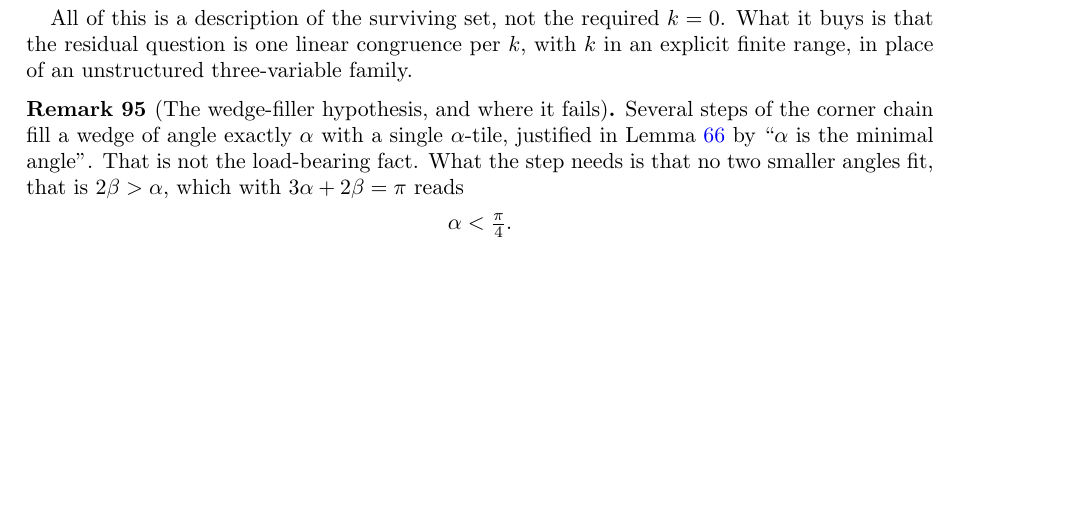
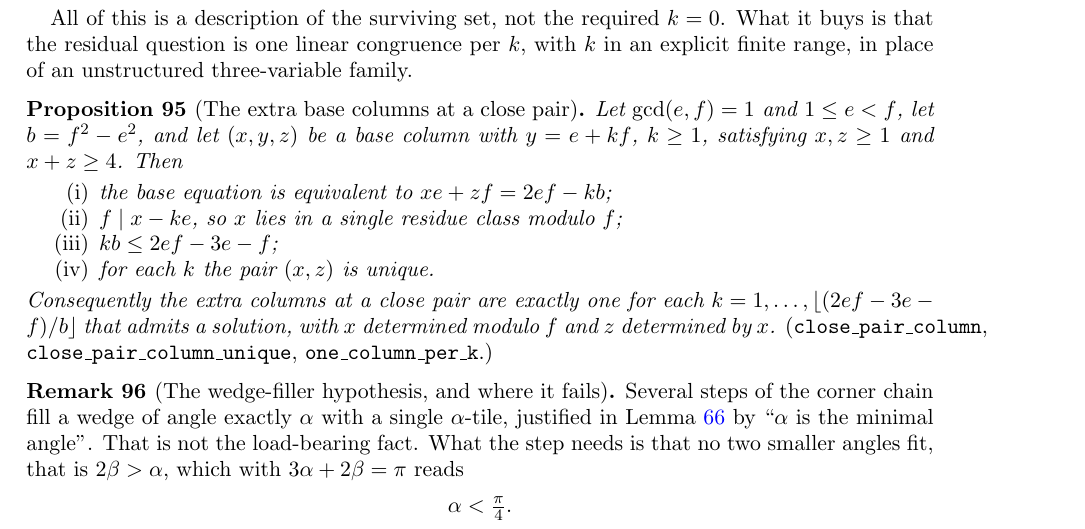
Before and after one commit to ElVec1o/erdos_634_proof, a LaTeX paper (paper/erdos-634-companion.tex): part of page 33 of 40, cut so that both start at the same text, the shorter picture padded with empty space. Compiled offline with pdfLaTeX.

Commit message:
Consolidate the close-pair column results into one proposition
The arc produced five separate verified lemmas. They are now assembled into a
single citable statement, prop:closepaircolumns in the companion and
close_pair_column with close_pair_column_unique in Lean.

Let gcd(e,f) = 1, 1 <= e < f, b = f^2 - e^2, and let (x,y,z) be a base column
with y = e + kf, k >= 1, satisfying x, z >= 1 and x + z >= 4. Then the base
equation is equivalent to xe + zf = 2ef - kb; f divides x - ke, so x lies in one
residue class modulo f; kb <= 2ef - 3e - f; and for each k the pair (x,z) is
unique. The extra columns at a close pair are therefore one for each admissible
k in 1 .. floor((2ef - 3e - f)/b).

Dependency chain, all verified: base_column_reduction, column_x_congruence,
k_bound_sharp, one_column_per_k, uniqueness.

This describes the surviving set completely. It does not exclude it: k = 0 is
untouched, and the exclusion still requires an interior argument.

Lean: 59/59 modules, 569 theorems, zero sorry. Companion 41 pp.

```diff
--- a/paper/erdos-634-companion.tex
+++ b/paper/erdos-634-companion.tex
@@ -2135,6 +2135,21 @@ residual question is one linear congruence per $k$, with $k$ in an explicit fini
 an unstructured three-variable family.
 \end{remark}
 
+\begin{proposition}[The extra base columns at a close pair]\label{prop:closepaircolumns}
+Let $\gcd(e,f)=1$ and $1\le e<f$, let $b=f^2-e^2$, and let $(x,y,z)$ be a base column with
+$y=e+kf$, $k\ge1$, satisfying $x,z\ge1$ and $x+z\ge4$. Then
+\begin{enumerate}
+\item[\textup{(i)}] the base equation is equivalent to $xe+zf=2ef-kb$;
+\item[\textup{(ii)}] $f\mid x-ke$, so $x$ lies in a single residue class modulo $f$;
+\item[\textup{(iii)}] $kb\le 2ef-3e-f$;
+\item[\textup{(iv)}] for each $k$ the pair $(x,z)$ is unique.
+\end{enumerate}
+Consequently the extra columns at a close pair are exactly one for each
+$k=1,\dots,\lfloor(2ef-3e-f)/b\rfloor$ that admits a solution, with $x$ determined modulo $f$ and $z$
+determined by $x$.
+\textup{(\texttt{close\_pair\_column}, \texttt{close\_pair\_column\_unique}, \texttt{one\_column\_per\_k}.)}
+\end{proposition}
+
 \begin{remark}[The wedge-filler hypothesis, and where it fails]\label{rem:alphamin}
 Several steps of the corner chain fill a wedge of angle exactly $\alpha$ with a single
 $\alpha$-tile, justified in Lemma~\ref{lem:wallclimb} by ``$\alpha$ is the minimal angle''. That is
```
Also changed, not shown: paper/erdos-634-companion.pdf, 1 other file.
